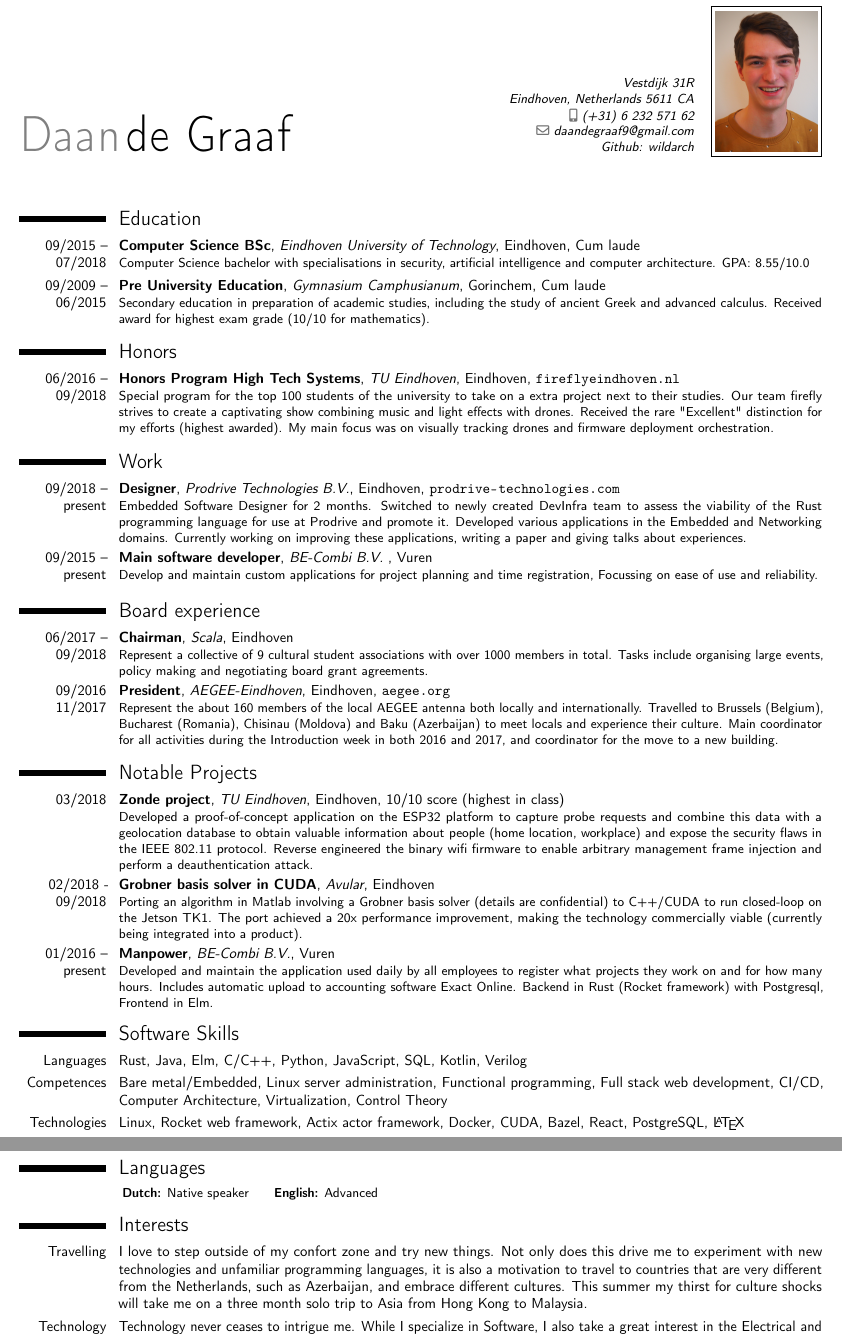
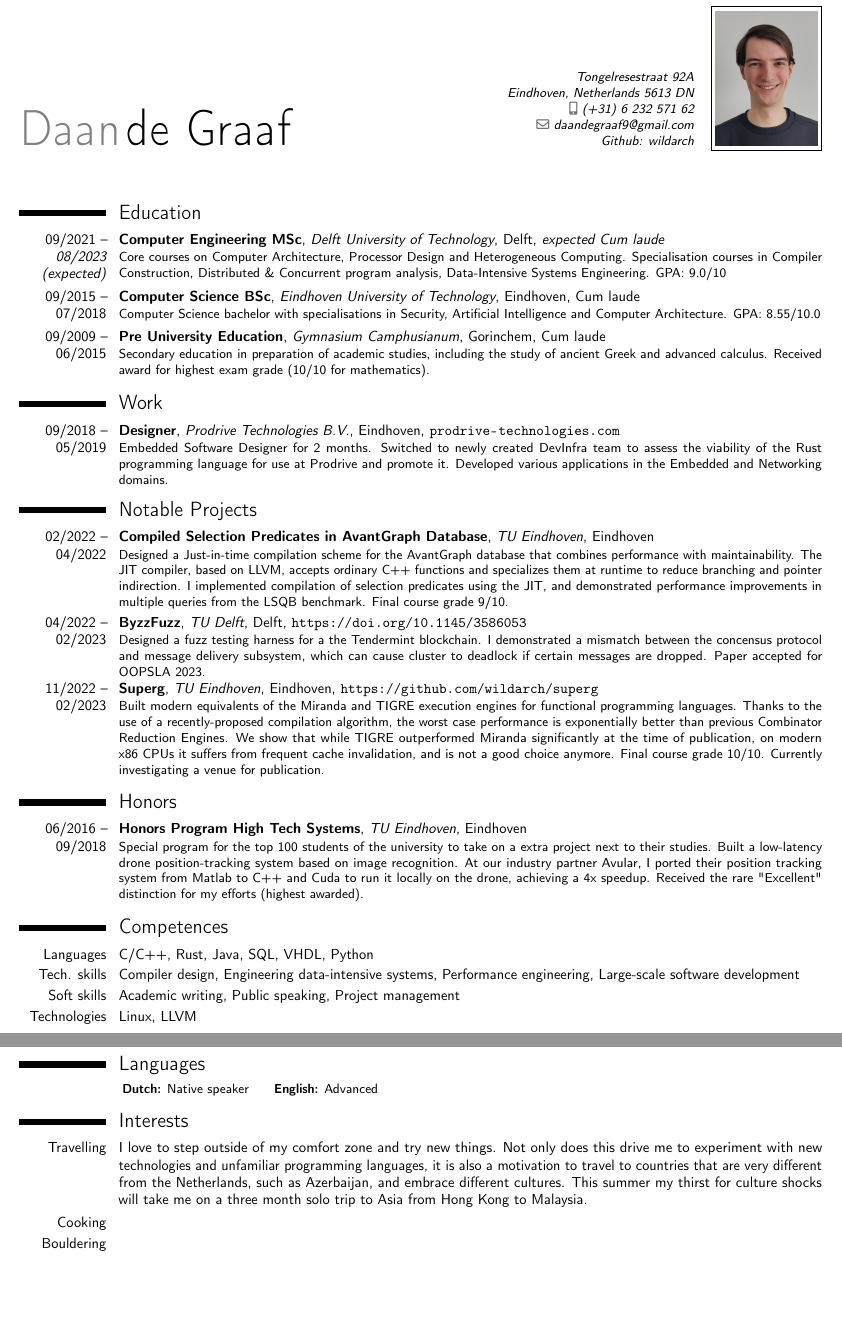
Before and after one commit to wildarch/cv, a LaTeX CV (main.tex): two parts of pages 1 and 2 of 2, joined at a grey line, cut at the place of the change, the shorter picture padded with empty space. Compiled offline with pdfLaTeX.

Commit message:
Updated projects.

```diff
--- a/main.tex
+++ b/main.tex
@@ -40,7 +40,7 @@
 
 % All information in this block is optional, comment out any lines you don't need
 %\title{Curriculum Vitae}
-\address{Vestdijk 31R}{Eindhoven, Netherlands 5611 CA}
+\address{Tongelresestraat 92A}{Eindhoven, Netherlands 5613 DN}
 \mobile{(+31) 6 232 571 62}
 %\phone{(000) 111 1112}
 %\fax{(000) 111 1113}
@@ -60,37 +60,78 @@
 %----------------------------------------------------------------------------------------
 
 \section{Education}
-\cventry{09/2015 -- 07/2018}{Computer Science BSc}{Eindhoven University of Technology}{Eindhoven}{Cum laude}{Computer Science bachelor with specialisations in security, artificial intelligence and computer architecture. GPA: 8.55/10.0}
+\cventry{09/2021 -- \textit{08/2023 (expected)}}{Computer Engineering MSc}{Delft University of Technology}{Delft}{\textit{expected Cum laude}}{
+    Core courses on Computer Architecture, Processor Design and Heterogeneous Computing.
+    Specialisation courses in Compiler Construction, Distributed \& Concurrent program analysis, Data-Intensive Systems Engineering.
+    GPA: 9.0/10
+}
+\cventry{09/2015 -- 07/2018}{Computer Science BSc}{Eindhoven University of Technology}{Eindhoven}{Cum laude}{
+    Computer Science bachelor with specialisations in Security, Artificial Intelligence and Computer Architecture. GPA: 8.55/10.0
+}
 
-\cventry{09/2009 -- 06/2015}{Pre University Education}{Gymnasium Camphusianum}{Gorinchem}{Cum laude}{Secondary education in preparation of academic studies, including the study of ancient Greek and advanced calculus. Received award for highest exam grade (10/10 for mathematics).}
+\cventry{09/2009 -- 06/2015}{Pre University Education}{Gymnasium Camphusianum}{Gorinchem}{Cum laude}{
+    Secondary education in preparation of academic studies, including the study of ancient Greek and advanced calculus.
+    Received award for highest exam grade (10/10 for mathematics).
+}
 
 %---------------------------------------------------------------------------------------
 %	WORK EXPERIENCE SECTION
 %----------------------------------------------------------------------------------------
-\section{Honors}
-\cventry{06/2016 -- 09/2018}{Honors Program High Tech Systems}{TU Eindhoven}{Eindhoven}{\url{fireflyeindhoven.nl}}{Special program for the top 100 students of the university to take on a extra project next to their studies. Our team firefly strives to create a captivating show combining music and light effects with drones. Received the rare "Excellent" distinction for my efforts (highest awarded). My main focus was on visually tracking drones and firmware deployment orchestration.}
-
 \section{Work}
-\cventry{09/2018 -- present}{Designer}{Prodrive Technologies B.V.}{Eindhoven}{\url{prodrive-technologies.com}}{Embedded Software Designer for 2 months. Switched to newly created DevInfra team to assess the viability of the Rust programming language for use at Prodrive and promote it. Developed various applications in the Embedded and Networking domains. Currently working on improving these applications, writing a paper and giving talks about experiences.}
-
-\cventry{09/2015 -- present}{Main software developer}{BE-Combi B.V. }{Vuren}{}{Develop and maintain custom applications for project planning and time registration, Focussing on ease of use and reliability.}
-\section{Board experience}
-\cventry{06/2017 -- 09/2018}{Chairman}{Scala}{Eindhoven}{}{Represent a collective of 9 cultural student associations with over 1000 members in total. Tasks include organising large events, policy making and negotiating board grant agreements.}
-
-\cventry{09/2016 11/2017}{President}{AEGEE-Eindhoven}{Eindhoven}{\url{aegee.org}}{Represent the about 160 members of the local AEGEE antenna both locally and internationally. Travelled to Brussels (Belgium), Bucharest (Romania), Chisinau (Moldova) and Baku (Azerbaijan) to meet locals and experience their culture. Main coordinator for all activities during the Introduction week in both 2016 and 2017, and coordinator for the move to a new building.}
+\cventry{09/2018 -- 05/2019}{Designer}{Prodrive Technologies B.V.}{Eindhoven}{\url{prodrive-technologies.com}}{
+    Embedded Software Designer for 2 months.
+    Switched to newly created DevInfra team to assess the viability of the Rust programming language for use at Prodrive and promote it.
+    Developed various applications in the Embedded and Networking domains.
+}
 
 \section{Notable Projects}
-\cventry{03/2018}{Zonde project}{TU Eindhoven}{Eindhoven}{10/10 score (highest in class)}{Developed a proof-of-concept application on the ESP32 platform to capture probe requests and combine this data with a geolocation database to obtain valuable information about people (home location, workplace) and expose the security flaws in the IEEE 802.11 protocol. Reverse engineered the binary wifi firmware to enable arbitrary management frame injection and perform a deauthentication attack.}
+\cventry{02/2022 -- 04/2022}{Compiled Selection Predicates in AvantGraph Database}{TU Eindhoven}{Eindhoven}{}{
+    Designed a Just-in-time compilation scheme for the AvantGraph database that combines performance with maintainability.
+    The JIT compiler, based on LLVM, accepts ordinary C++ functions and specializes them at runtime to reduce branching and pointer indirection.
+    I implemented compilation of selection predicates using the JIT, and demonstrated performance improvements in multiple queries from the \href{https://github.com/ldbc/lsqb}{LSQB} benchmark.
+    Final course grade 9/10.
+}
 
-\cventry{02/2018 - 09/2018}{Grobner basis solver in CUDA}{Avular}{Eindhoven}{}{Porting an algorithm in Matlab involving a Grobner basis solver (details are confidential) to C++/CUDA to run closed-loop on the Jetson TK1. The port achieved a 20x performance improvement, making the technology commercially viable (currently being integrated into a product).}
+\cventry{04/2022 -- 02/2023}{ByzzFuzz}{TU Delft}{Delft}{\url{https://doi.org/10.1145/3586053}}{
+    Designed a fuzz testing harness for a the Tendermint blockchain.
+    I demonstrated a mismatch between the concensus protocol and message delivery subsystem, which can cause cluster to deadlock if certain messages are dropped.
+    Paper accepted for \href{https://2023.splashcon.org/details/splash-2023-oopsla/27/Randomized-Testing-of-Byzantine-Fault-Tolerant-Algorithms}{OOPSLA 2023}.
+}
 
-\cventry{01/2016 -- present}{Manpower}{BE-Combi B.V.}{Vuren}{}{Developed and maintain the application used daily by all employees to register what projects they work on and for how many hours. Includes automatic upload to accounting software Exact Online. Backend in Rust (Rocket framework) with Postgresql, Frontend in Elm.}
+\cventry{11/2022 -- 02/2023}{Superg}{TU Eindhoven}{Eindhoven}{\url{https://github.com/wildarch/superg}}{
+    Built modern equivalents of the \href{http://miranda.org.uk/}{Miranda} and \href{https://users.ece.cmu.edu/~koopman/tigre/index.html}{TIGRE} execution engines for functional programming languages.
+    Thanks to the use of a recently-proposed compilation algorithm, the worst case performance is exponentially better than previous Combinator Reduction Engines.
+    We show that while TIGRE outperformed Miranda significantly at the time of publication, on modern x86 CPUs it suffers from frequent cache invalidation, and is not a good choice anymore.
+    Final course grade 10/10.
+    Currently investigating a venue for publication.
+}
 
-\section{Software Skills}
-\cvitem{Languages}{Rust, Java, Elm, C/C++, Python, JavaScript, SQL, Kotlin, Verilog}
-\cvitem{Competences}{Bare metal/Embedded, Linux server administration, Functional programming, Full stack web development, CI/CD, Computer Architecture, Virtualization, Control Theory}
-\cvitem{Technologies}{Linux, Rocket web framework, Actix actor framework, Docker, CUDA, Bazel, React, PostgreSQL, \LaTeX}
+\section{Honors}
+\cventry{06/2016 -- 09/2018}{Honors Program High Tech Systems}{TU Eindhoven}{Eindhoven}{}{
+    Special program for the top 100 students of the university to take on a extra project next to their studies.
+    Built a low-latency drone position-tracking system based on image recognition.
+    At our industry partner Avular, I ported their position tracking system from Matlab to C++ and Cuda to run it locally on the drone, achieving a 4x speedup.
+    Received the rare "Excellent" distinction for my efforts (highest awarded).
+}
 
+\section{Competences}
+\cvitem{Languages}{C/C++, Rust, Java, SQL, VHDL, Python}
+\cvitem{Tech. skills}{
+    Compiler design,
+    Engineering data-intensive systems,
+    Performance engineering,
+    Large-scale software development
+}
+\cvitem{Soft skills}{
+    Academic writing,
+    Public speaking,
+    Project management
+}
+
+%Bare metal/Embedded, Linux server administration, Functional programming, Full stack web development, CI/CD, Computer Architecture, Virtualization, Control Theory}
+\cvitem{Technologies}{
+    Linux,
+    LLVM}
 \newpage
 
 %----------------------------------------------------------------------------------------
@@ -109,8 +150,14 @@
 %	INTERESTS SECTION
 %----------------------------------------------------------------------------------------
 \section{Interests}
-\cvitem{Travelling}{I love to step outside of my confort zone and try new things. Not only does this drive me to experiment with new technologies and unfamiliar programming languages, it is also a motivation to travel to countries that are very different from the Netherlands, such as Azerbaijan, and embrace different cultures. This summer my thirst for culture shocks will take me on a three month solo trip to Asia from Hong Kong to Malaysia.}
+\cvitem{Travelling}{
+    I love to step outside of my comfort zone and try new things.
+    Not only does this drive me to experiment with new technologies and unfamiliar programming languages, it is also a motivation to travel to countries that are very different from the Netherlands, such as Azerbaijan, and embrace different cultures.
+    This summer my thirst for culture shocks will take me on a three month solo trip to Asia from Hong Kong to Malaysia.
+}
 
-\cvitem{Technology}{Technology never ceases to intrigue me. While I specialize in Software, I also take a great interest in the Electrical and Mechanical engieering fields. My ideal project combines all three of these disciplines.}
+\cvitem{Cooking}{}
+
+\cvitem{Bouldering}{}
 
 \end{document}
```
Also changed, not shown: profile.jpg, main.tex (8 more changed lines), 1 other file.
